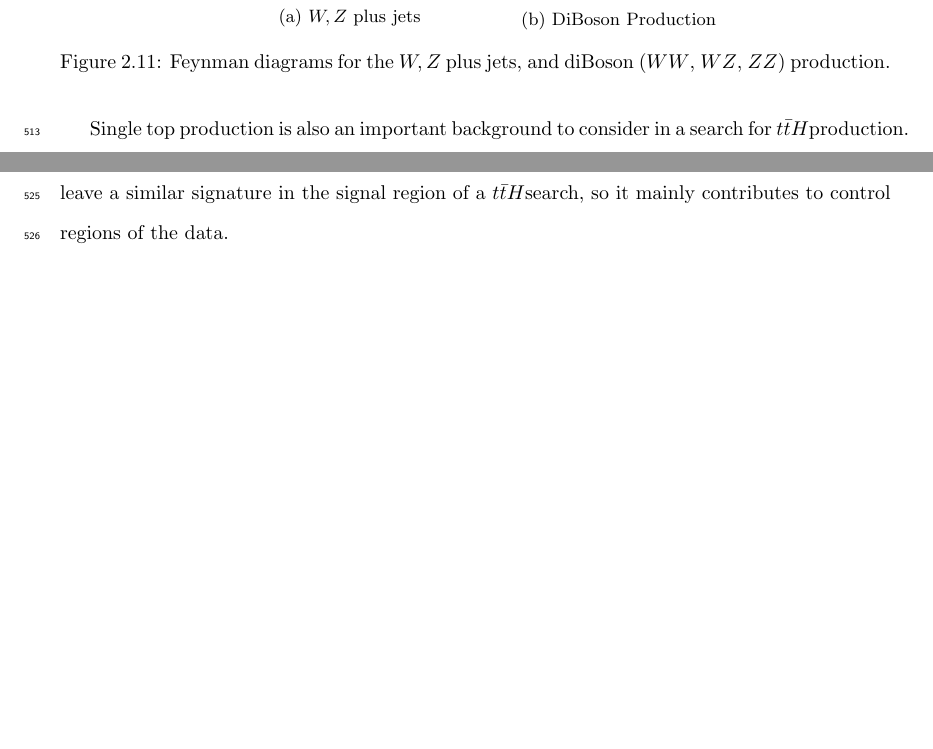
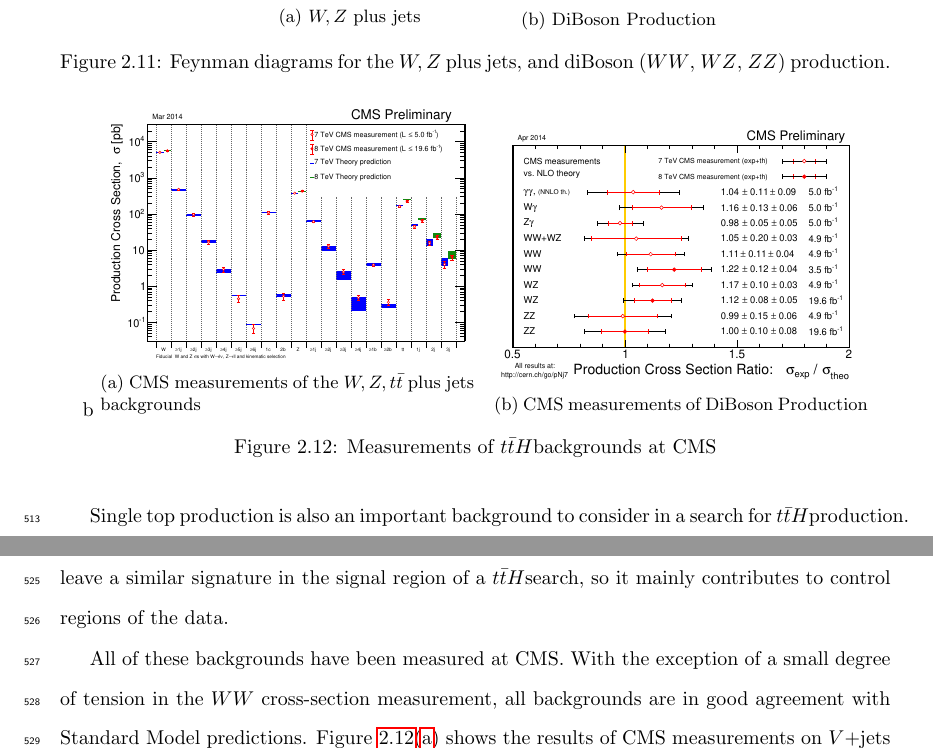
Before and after one commit to jgwood3141/Thesis_ttH_LJ_Spring2015, a LaTeX thesis (dissertation.tex, which reads theoretical_background.tex): two parts of page 37 of 51, joined at a grey line, cut so that both start at the same text, the shorter picture padded with empty space. Compiled offline with pdfLaTeX.

Commit message:
minor updates to text and images

```diff
--- a/theoretical_background.tex
+++ b/theoretical_background.tex
@@ -1729,6 +1729,32 @@ $Z$ boson decay.  Extra FSR/ISR radiation is also to leave a similar
 signature in the signal region of a \ttH search, so it mainly
 contributes to control regions of the data.
 
+\begin{figure}{b}
+    \centering
+    \begin{subfigure}[b]{0.45\textwidth}
+        \includegraphics[width=\textwidth]{Figures/Experimental_Results/CMS__VJets_TTbar__SigmaNew_v3.pdf}
+        \caption{CMS measurements of the $W,Z,t\bar{t}$ plus jets backgrounds}\label{fig:cms_results_VJets_TTJets}
+      \end{subfigure}
+      ~ %add desired spacing between images, e. g. ~, \quad, \qquad, \hfill etc.
+      % (or a blank line to force the subfigure onto a new line)
+      \begin{subfigure}[b]{0.45\textwidth}
+        \includegraphics[width=\textwidth]{Figures/Experimental_Results/CMS__DibosonResullts__SigmaR_v5.pdf}
+        \caption{CMS measurements of DiBoson Production}\label{fig:cms_results_VV}
+      \end{subfigure}
+      \caption{Measurements of \ttH backgrounds at CMS} \label{fig:cms_results_backgrounds}
+\end{figure}
+
+\par All of these backgrounds have been measured at CMS.  With the
+exception of a small degree of tension in the $WW$ cross-section
+measurement, all backgrounds are in good agreement with Standard Model
+predictions.  Figure
+\ref{fig:cms_results_backgrounds}(\subref{fig:cms_results_VJets_TTJets})
+shows the results of CMS measurements on $V$+jets and \ttjets
+backgrounds.  Figure
+\ref{fig:cms_results_backgrounds}(\subref{fig:cms_results_VV}) shows
+the same, but for diBoson production.
+
+
 \section{Potential BSM Effects on~\ttH~production}
 \label{bsm_effects_overview}
 
```
Also changed, not shown: theoretical_background.tex (14 more changed lines).
